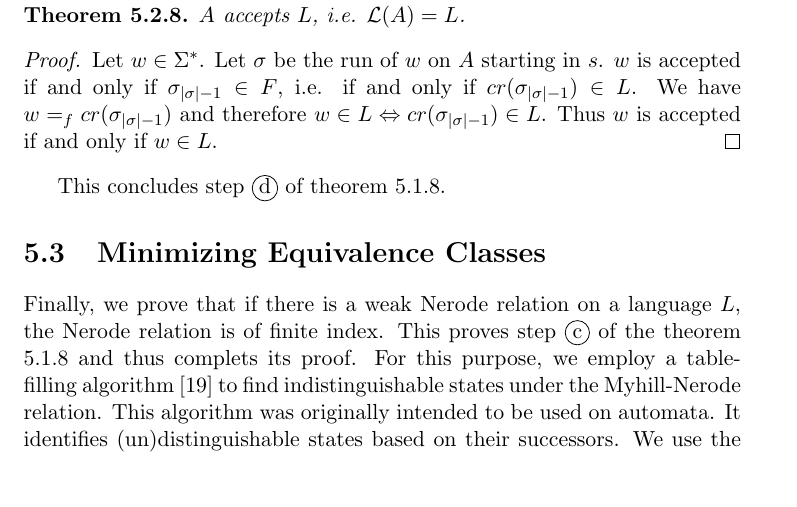
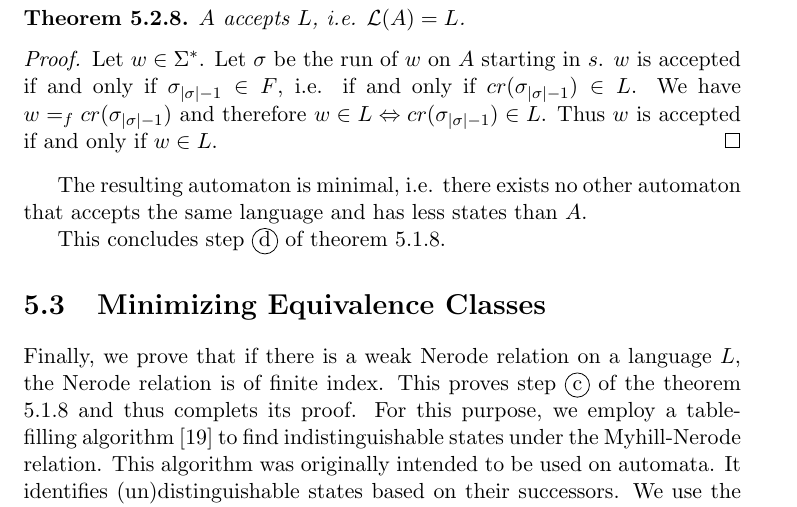
Before and after one commit to Janno/Bachelor-Thesis, a LaTeX thesis (thesis/thesis.tex, which reads thesis/chpt_MN.tex): part of page 42 of 50, cut so that both start at the same text, the shorter picture padded with empty space. The pictures show the PDF file thesis/thesis.pdf that the author committed with the source.

Commit message:
more updates

```diff
--- a/thesis/chpt_MN.tex
+++ b/thesis/chpt_MN.tex
@@ -370,6 +370,7 @@ The following lemma gives a direct connection.
     Thus $w$ is accepted if and only if $w \in L$.
 \end{proof}
 
+The resulting automaton is minimal, i.e. there exists no other automaton that accepts the same language and has less states than $A$.
 
 This concludes step \tcircled{d} of theorem \ref{Myhill-Nerode}.
 
```
Also changed, not shown: thesis/chapters/chpt_MN.pdf, thesis/chapters/chpt_abstract.pdf, thesis/chapters/chpt_concl.pdf, thesis/chapters/chpt_coq.pdf, thesis/chapters/chpt_fa.pdf, thesis/chapters/chpt_intro.pdf, thesis/chapters/chpt_lang.pdf, thesis/thesis.pdf, 1 other file.
